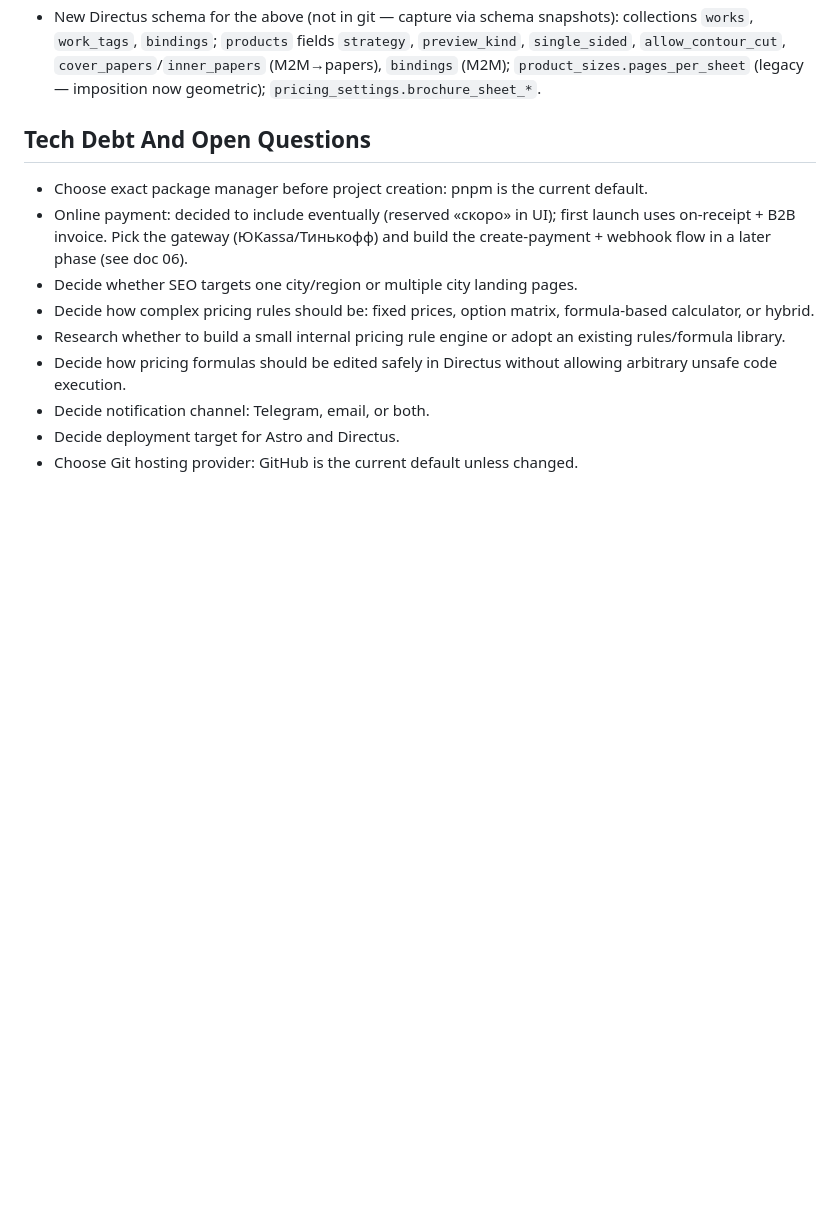
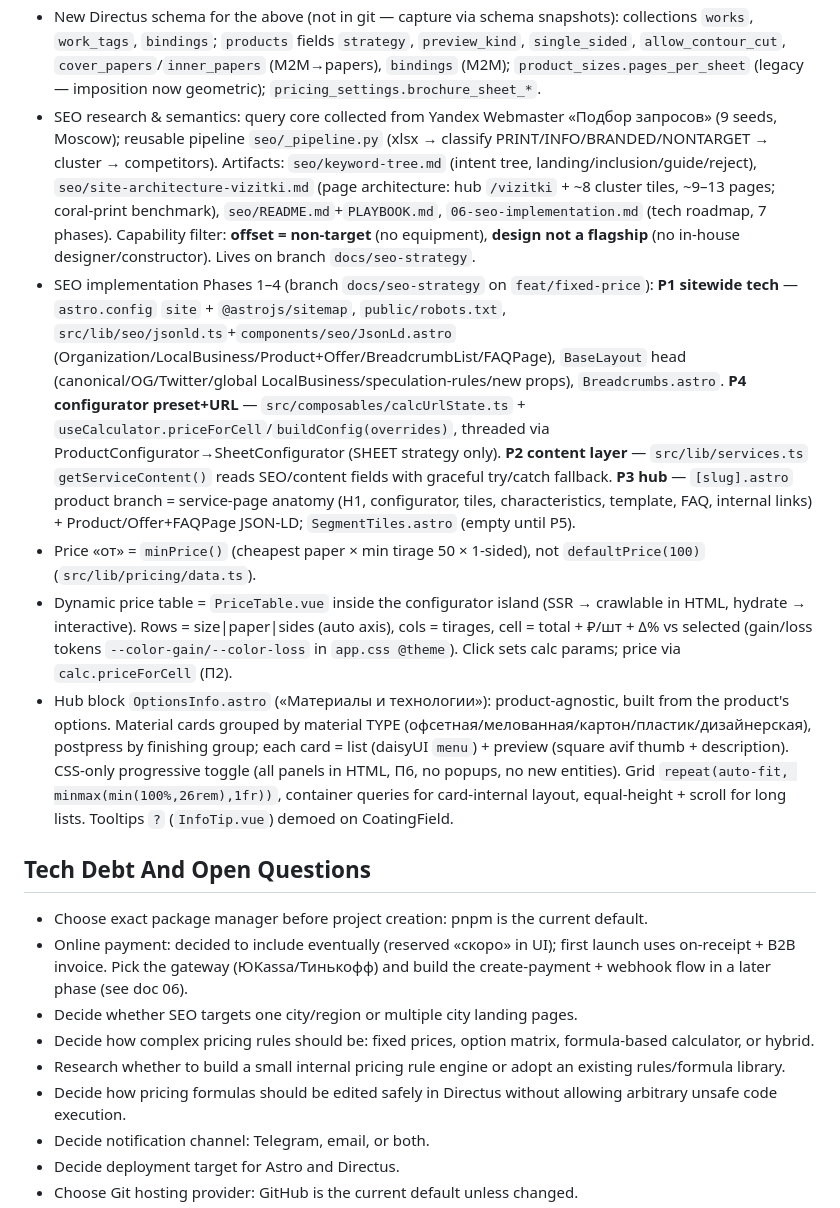
Before and after one commit to Destrifer/VANO3, a Markdown page: AGENTS.md, the part around one of its changes. Drawn GitHub-style; blank space fills up the shorter version.

```diff
--- a/AGENTS.md
+++ b/AGENTS.md
@@ -398,6 +398,11 @@ Goal: turn the current technical prototype into a coherent first public site ske
 - Stickers pattern = sheet strategy + data (no new engine): плёнки-материалы, формы прям/круг/фигура (плоттер), односторонняя (`products.single_sided`), контурная надсечка (`OrderConfig.contourCut`, `products.allow_contour_cut`) = +50% к резке, ламинация+фольга, `preview_kind="sticker"`. ~22 продукта категории «Наклейки» добавляются как чистые данные.
 - Plotter cutting model (corrected): ступень брекета `plotter_cutting [{to,price}]` выбирается по ЧИСЛУ ИЗДЕЛИЙ НА ЛИСТЕ (`to` = изделий на листе, fit), цена — за резку одного листа, итог = ставка × число листов (× 1.5 при контуре). Применяется ко всей листовой стратегии, где `isPlotter` (производство «плоттер» ИЛИ форма не прямоугольная). Manual (big-sheet) cutting stays 15%.
 - New Directus schema for the above (not in git — capture via schema snapshots): collections `works`, `work_tags`, `bindings`; `products` fields `strategy`, `preview_kind`, `single_sided`, `allow_contour_cut`, `cover_papers`/`inner_papers` (M2M→papers), `bindings` (M2M); `product_sizes.pages_per_sheet` (legacy — imposition now geometric); `pricing_settings.brochure_sheet_*`.
+- SEO research & semantics: query core collected from Yandex Webmaster «Подбор запросов» (9 seeds, Moscow); reusable pipeline `seo/_pipeline.py` (xlsx → classify PRINT/INFO/BRANDED/NONTARGET → cluster → competitors). Artifacts: `seo/keyword-tree.md` (intent tree, landing/inclusion/guide/reject), `seo/site-architecture-vizitki.md` (page architecture: hub `/vizitki` + ~8 cluster tiles, ~9–13 pages; coral-print benchmark), `seo/README.md`+`PLAYBOOK.md`, `06-seo-implementation.md` (tech roadmap, 7 phases). Capability filter: **offset = non-target** (no equipment), **design not a flagship** (no in-house designer/constructor). Lives on branch `docs/seo-strategy`.
+- SEO implementation Phases 1–4 (branch `docs/seo-strategy` on `feat/fixed-price`): **P1 sitewide tech** — `astro.config` `site` + `@astrojs/sitemap`, `public/robots.txt`, `src/lib/seo/jsonld.ts`+`components/seo/JsonLd.astro` (Organization/LocalBusiness/Product+Offer/BreadcrumbList/FAQPage), `BaseLayout` head (canonical/OG/Twitter/global LocalBusiness/speculation-rules/new props), `Breadcrumbs.astro`. **P4 configurator preset+URL** — `src/composables/calcUrlState.ts` + `useCalculator.priceForCell`/`buildConfig(overrides)`, threaded via ProductConfigurator→SheetConfigurator (SHEET strategy only). **P2 content layer** — `src/lib/services.ts` `getServiceContent()` reads SEO/content fields with graceful try/catch fallback. **P3 hub** — `[slug].astro` product branch = service-page anatomy (H1, configurator, tiles, characteristics, template, FAQ, internal links) + Product/Offer+FAQPage JSON-LD; `SegmentTiles.astro` (empty until P5).
+- Price «от» = `minPrice()` (cheapest paper × min tirage 50 × 1-sided), not `defaultPrice(100)` (`src/lib/pricing/data.ts`).
+- Dynamic price table = `PriceTable.vue` inside the configurator island (SSR → crawlable in HTML, hydrate → interactive). Rows = size|paper|sides (auto axis), cols = tirages, cell = total + ₽/шт + Δ% vs selected (gain/loss tokens `--color-gain/--color-loss` in `app.css @theme`). Click sets calc params; price via `calc.priceForCell` (П2).
+- Hub block `OptionsInfo.astro` («Материалы и технологии»): product-agnostic, built from the product's options. Material cards grouped by material TYPE (офсетная/мелованная/картон/пластик/дизайнерская), postpress by finishing group; each card = list (daisyUI `menu`) + preview (square avif thumb + description). CSS-only progressive toggle (all panels in HTML, П6, no popups, no new entities). Grid `repeat(auto-fit, minmax(min(100%,26rem),1fr))`, container queries for card-internal layout, equal-height + scroll for long lists. Tooltips `?` (`InfoTip.vue`) demoed on CoatingField.
 
 ## Tech Debt And Open Questions
 
```
Also changed, not shown: other parts of AGENTS.md (+15 -0 lines).
